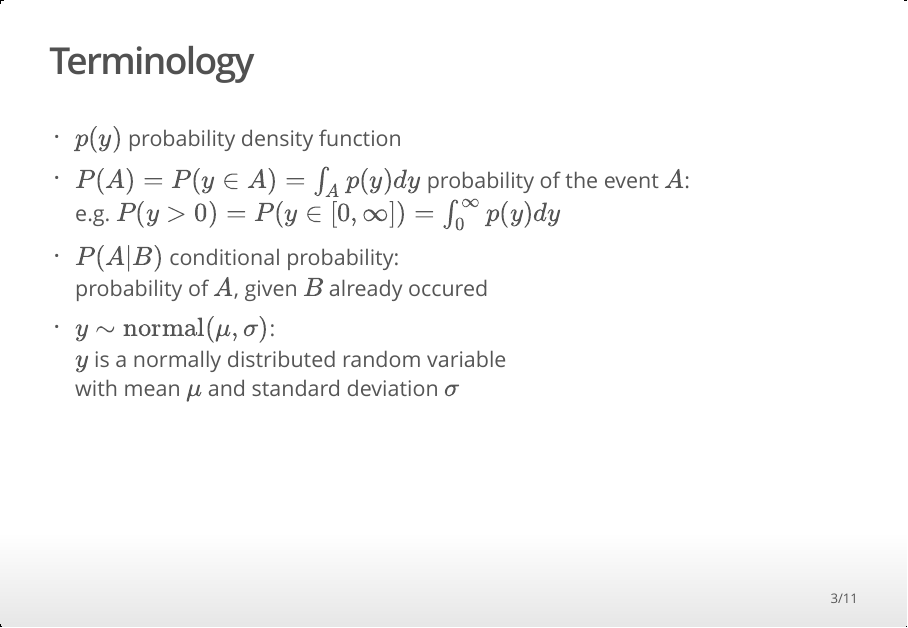
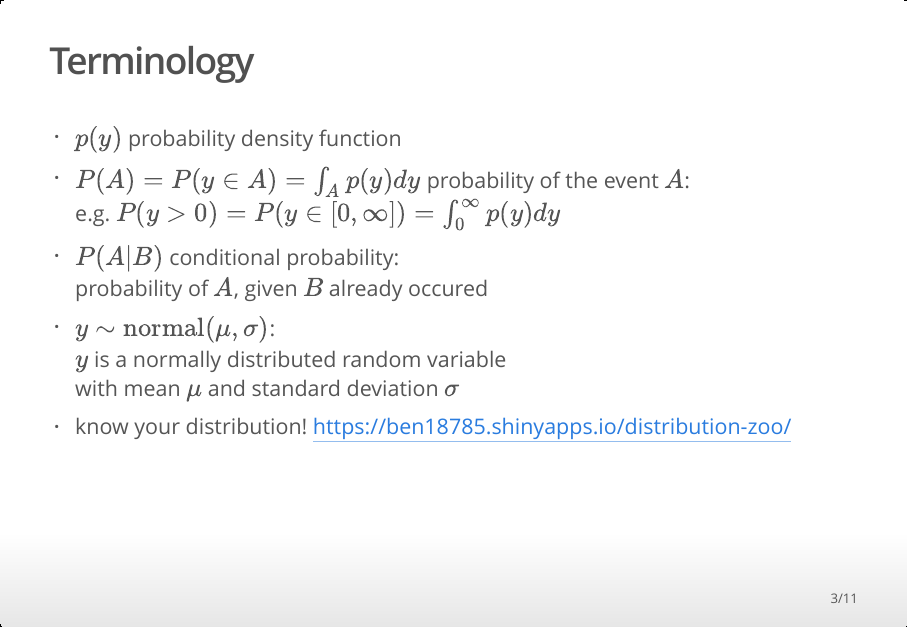
Before and after one commit to benjamin-rosenbaum/bayesian-intro, an R Markdown document (source/Day_1_1_Intro.Rmd): page 3 of 11. The pictures show the output file source/Day_1_1_Intro.html that the author committed with the source, opened offline.

Commit message:
another helpful link added

```diff
--- a/source/Day_1_1_Intro.Rmd
+++ b/source/Day_1_1_Intro.Rmd
@@ -40,6 +40,8 @@ knitr::opts_chunk$set(echo = FALSE)
 - $y\sim\text{normal}(\mu,\sigma)$:
     $y$ is a normally distributed random variable
     with mean $\mu$ and standard deviation $\sigma$
+- know your distribution!
+    https://ben18785.shinyapps.io/distribution-zoo/
 
 ## Goals
 
```
Also changed, not shown: source/Day_1_1_Intro_PRESENTATION.Rmd (+3 -0 lines), source/Day_1_1_Intro.html, source/Day_1_1_Intro_PRESENTATION.html, 2 other files.
